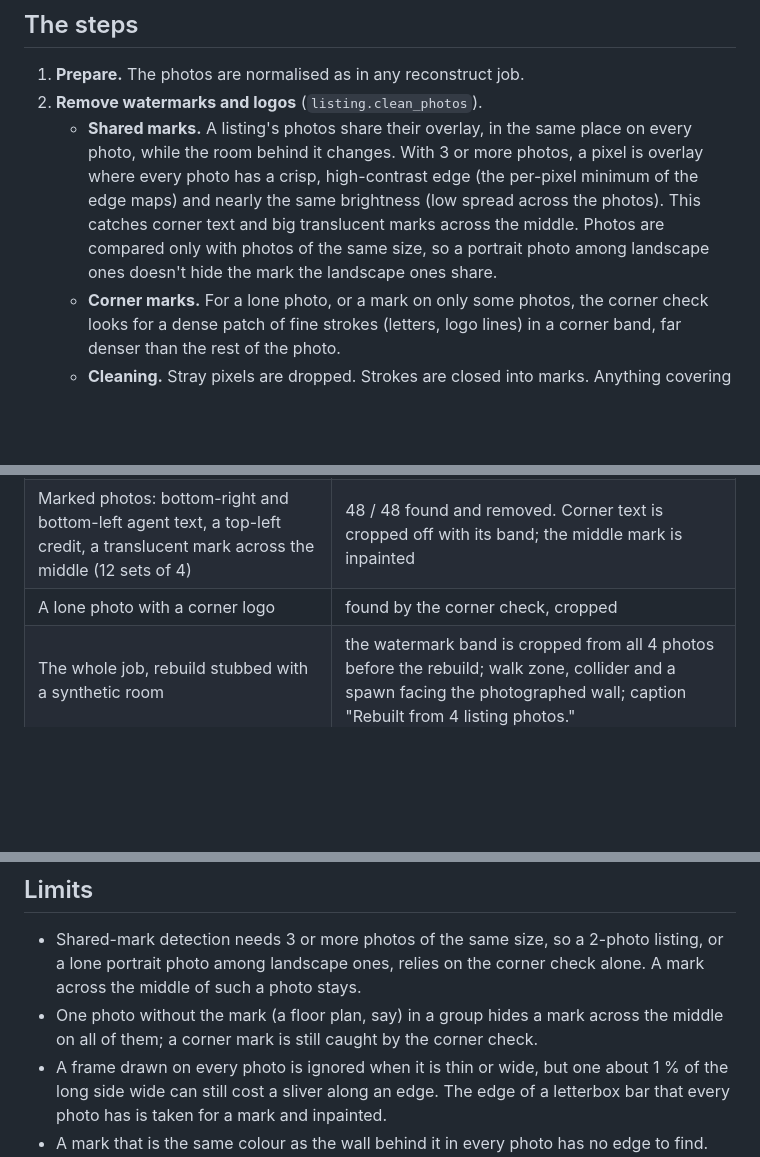
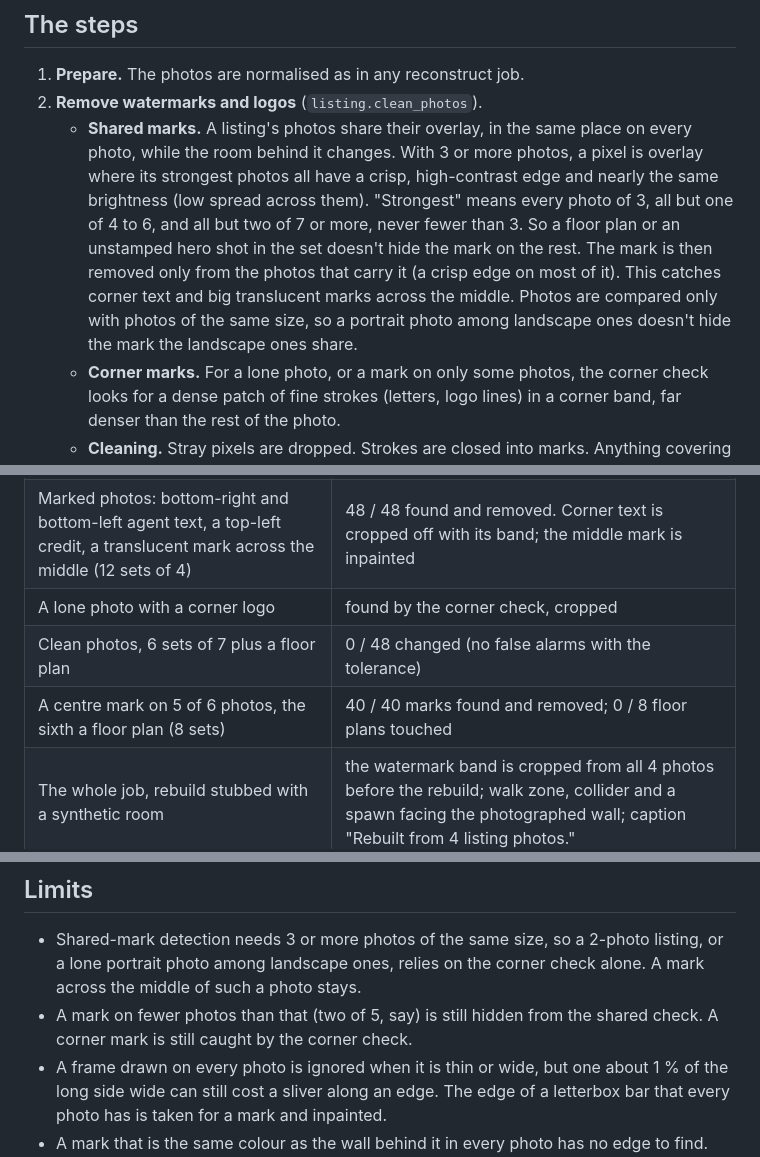
Before and after one commit to OjasMishra32/Deja-View, a Markdown page: docs/listing.md, 3 parts joined by grey strips. GitHub-like rendering; blank space fills up the shorter version.

Commit message:
Listing docs: the tolerant shared check, its results and what is still hidden
The table adds clean 7-photo sets with a floor plan (0 of 48 changed) and a centre
mark on 5 of 6 photos (40 of 40 found, no floor plan touched). The limit about one
unstamped photo hiding the mark becomes the narrower case that remains.

```diff
--- a/docs/listing.md
+++ b/docs/listing.md
@@ -20,10 +20,13 @@ It's now one job:
 1. **Prepare.** The photos are normalised as in any reconstruct job.
 2. **Remove watermarks and logos** (`listing.clean_photos`).
    - **Shared marks.** A listing's photos share their overlay, in the same place on every photo, while the room
-     behind it changes. With 3 or more photos, a pixel is overlay where every photo has a crisp, high-contrast
-     edge (the per-pixel minimum of the edge maps) and nearly the same brightness (low spread across the photos).
-     This catches corner text and big translucent marks across the middle. Photos are compared only with photos of
-     the same size, so a portrait photo among landscape ones doesn't hide the mark the landscape ones share.
+     behind it changes. With 3 or more photos, a pixel is overlay where its strongest photos all have a crisp,
+     high-contrast edge and nearly the same brightness (low spread across them). "Strongest" means every photo of
+     3, all but one of 4 to 6, and all but two of 7 or more, never fewer than 3. So a floor plan or an unstamped hero
+     shot in the set doesn't hide the mark on the rest. The mark is then removed only from the photos that carry it
+     (a crisp edge on most of it). This catches corner text and big translucent marks across the middle. Photos are
+     compared only with photos of the same size, so a portrait photo among landscape ones doesn't hide the mark the
+     landscape ones share.
    - **Corner marks.** For a lone photo, or a mark on only some photos, the corner check looks for a dense patch of
      fine strokes (letters, logo lines) in a corner band, far denser than the rest of the photo.
    - **Cleaning.** Stray pixels are dropped. Strokes are closed into marks. Anything covering more than a fifth of
@@ -60,6 +63,8 @@ On synthetic listings (photo-like rooms with listing-style text and logos):
 | Clean photos, 12 sets of 4 | 0 / 48 changed (no false alarms) |
 | Marked photos: bottom-right and bottom-left agent text, a top-left credit, a translucent mark across the middle (12 sets of 4) | 48 / 48 found and removed. Corner text is cropped off with its band; the middle mark is inpainted |
 | A lone photo with a corner logo | found by the corner check, cropped |
+| Clean photos, 6 sets of 7 plus a floor plan | 0 / 48 changed (no false alarms with the tolerance) |
+| A centre mark on 5 of 6 photos, the sixth a floor plan (8 sets) | 40 / 40 marks found and removed; 0 / 8 floor plans touched |
 | The whole job, rebuild stubbed with a synthetic room | the watermark band is cropped from all 4 photos before the rebuild; walk zone, collider and a spawn facing the photographed wall; caption "Rebuilt from 4 listing photos." |
 
 Still to check on the real thing: the four photos in `data/inputs/old-house-kitchen/` (Ojasva has them), through
@@ -69,8 +74,8 @@ the real rebuild on the GPU. Done means it looks like today's hand-made world wi
 
 - Shared-mark detection needs 3 or more photos of the same size, so a 2-photo listing, or a lone portrait photo
   among landscape ones, relies on the corner check alone. A mark across the middle of such a photo stays.
-- One photo without the mark (a floor plan, say) in a group hides a mark across the middle on all of them; a
-  corner mark is still caught by the corner check.
+- A mark on fewer photos than that (two of 5, say) is still hidden from the shared check. A corner mark is still
+  caught by the corner check.
 - A frame drawn on every photo is ignored when it is thin or wide, but one about 1 % of the long side wide can
   still cost a sliver along an edge. The edge of a letterbox bar that every photo has is taken for a mark and
   inpainted.
```
